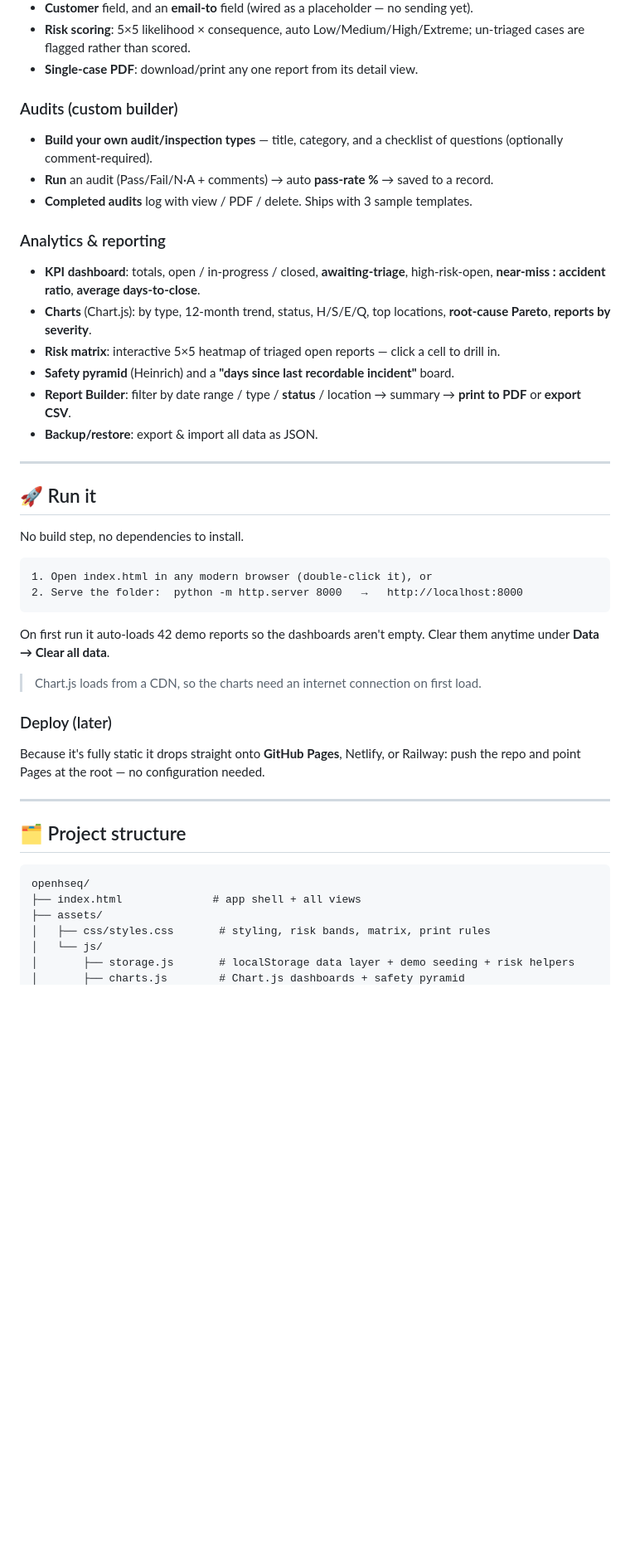
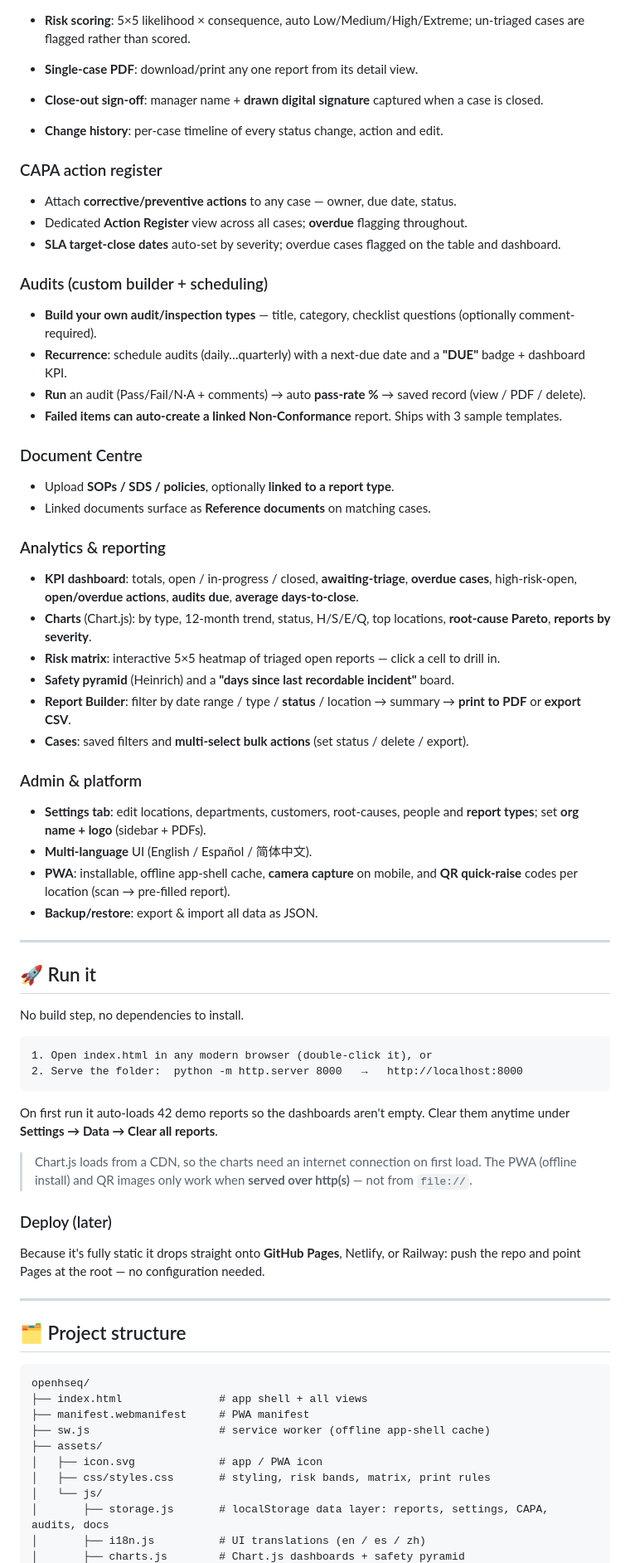
Before and after one commit to tnixo21/openhseq, a Markdown page: README.md, the part around one of its changes. Shown at 83% size. Rendered like a GitHub page; blank space fills up the shorter version.

Commit message:
Update README for settings, CAPA, audits, docs, PWA, i18n features

````diff
--- a/README.md
+++ b/README.md
@@ -28,17 +28,36 @@ team adds the technical detail later:
 - **Risk scoring**: 5×5 likelihood × consequence, auto Low/Medium/High/Extreme; un-triaged cases are flagged rather than scored.
 - **Single-case PDF**: download/print any one report from its detail view.
 
-### Audits (custom builder)
-- **Build your own audit/inspection types** — title, category, and a checklist of questions (optionally comment-required).
-- **Run** an audit (Pass/Fail/N·A + comments) → auto **pass-rate %** → saved to a record.
-- **Completed audits** log with view / PDF / delete. Ships with 3 sample templates.
+- **Close-out sign-off**: manager name + **drawn digital signature** captured when a case is closed.
+- **Change history**: per-case timeline of every status change, action and edit.
+
+### CAPA action register
+- Attach **corrective/preventive actions** to any case — owner, due date, status.
+- Dedicated **Action Register** view across all cases; **overdue** flagging throughout.
+- **SLA target-close dates** auto-set by severity; overdue cases flagged on the table and dashboard.
+
+### Audits (custom builder + scheduling)
+- **Build your own audit/inspection types** — title, category, checklist questions (optionally comment-required).
+- **Recurrence**: schedule audits (daily…quarterly) with a next-due date and a **"DUE"** badge + dashboard KPI.
+- **Run** an audit (Pass/Fail/N·A + comments) → auto **pass-rate %** → saved record (view / PDF / delete).
+- **Failed items can auto-create a linked Non-Conformance** report. Ships with 3 sample templates.
+
+### Document Centre
+- Upload **SOPs / SDS / policies**, optionally **linked to a report type**.
+- Linked documents surface as **Reference documents** on matching cases.
 
 ### Analytics & reporting
-- **KPI dashboard**: totals, open / in-progress / closed, **awaiting-triage**, high-risk-open, **near-miss : accident ratio**, **average days-to-close**.
+- **KPI dashboard**: totals, open / in-progress / closed, **awaiting-triage**, **overdue cases**, high-risk-open, **open/overdue actions**, **audits due**, **average days-to-close**.
 - **Charts** (Chart.js): by type, 12-month trend, status, H/S/E/Q, top locations, **root-cause Pareto**, **reports by severity**.
 - **Risk matrix**: interactive 5×5 heatmap of triaged open reports — click a cell to drill in.
 - **Safety pyramid** (Heinrich) and a **"days since last recordable incident"** board.
 - **Report Builder**: filter by date range / type / **status** / location → summary → **print to PDF** or **export CSV**.
+- **Cases**: saved filters and **multi-select bulk actions** (set status / delete / export).
+
+### Admin & platform
+- **Settings tab**: edit locations, departments, customers, root-causes, people and **report types**; set **org name + logo** (sidebar + PDFs).
+- **Multi-language** UI (English / Español / 简体中文).
+- **PWA**: installable, offline app-shell cache, **camera capture** on mobile, and **QR quick-raise** codes per location (scan → pre-filled report).
 - **Backup/restore**: export & import all data as JSON.
 
 ---
@@ -53,9 +72,10 @@ No build step, no dependencies to install.
 ```
 
 On first run it auto-loads 42 demo reports so the dashboards aren't empty.
-Clear them anytime under **Data → Clear all data**.
+Clear them anytime under **Settings → Data → Clear all reports**.
 
 > Chart.js loads from a CDN, so the charts need an internet connection on first load.
+> The PWA (offline install) and QR images only work when **served over http(s)** — not from `file://`.
 
 ### Deploy (later)
 Because it's fully static it drops straight onto **GitHub Pages**, Netlify, or Railway:
@@ -67,9 +87,13 @@ push the repo and point Pages at the root — no configuration needed.
 
 ```
 openhseq/
-├── index.html              # app shell + all views
+├── index.html               # app shell + all views
+├── manifest.webmanifest     # PWA manifest
+├── sw.js                    # service worker (offline app-shell cache)
 ├── assets/
+│   ├── icon.svg             # app / PWA icon
 │   ├── css/styles.css       # styling, risk bands, matrix, print rules
 │   └── js/
-│       ├── storage.js       # localStorage data layer + demo seeding + risk helpers
+│       ├── storage.js       # localStorage data layer: reports, settings, CAPA, audits, docs
+│       ├── i18n.js          # UI translations (en / es / zh)
 │       ├── charts.js        # Chart.js dashboards + safety pyramid
````
Also changed, not shown: other parts of README.md (+8 -8 lines).
